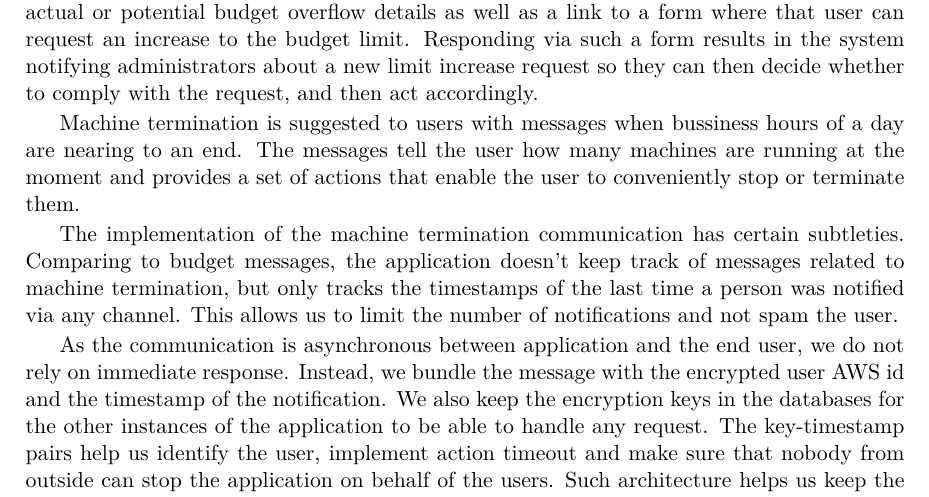
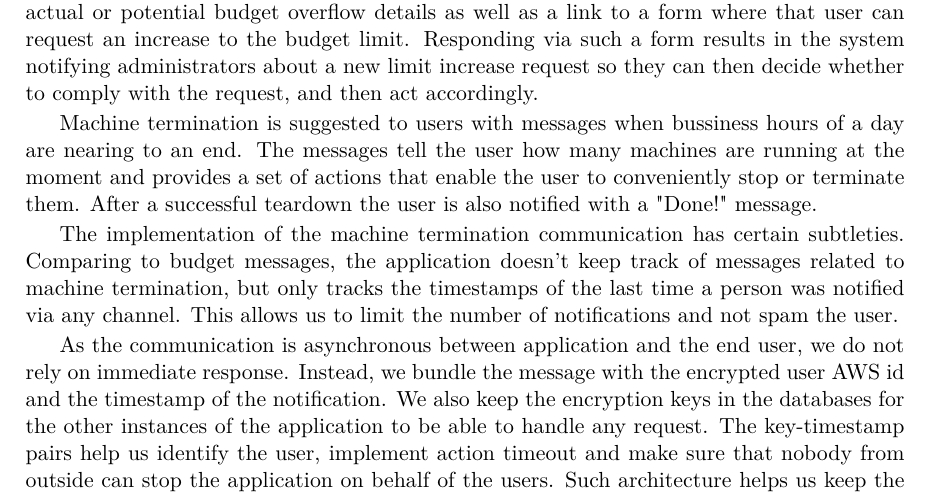
Before and after one commit to Omigost/Docs, a LaTeX thesis (src/thesis.tex): part of page 20 of 26, cut so that both start at the same text. Compiled offline with pdfLaTeX.

Commit message:
Add a note about "Done" notification on machine teardown

```diff
--- a/src/thesis.tex
+++ b/src/thesis.tex
@@ -730,6 +730,7 @@ Instytut Informatyki\\
     The messages tell the user how many machines are running at the moment
     and provides a set of actions that enable the user to conveniently stop
     or terminate them.
+    After a successful teardown the user is also notified with a "Done!" message.
 
     The implementation of the machine termination communication has certain subtleties.
     Comparing to budget messages, the application doesn’t keep track of messages
```
